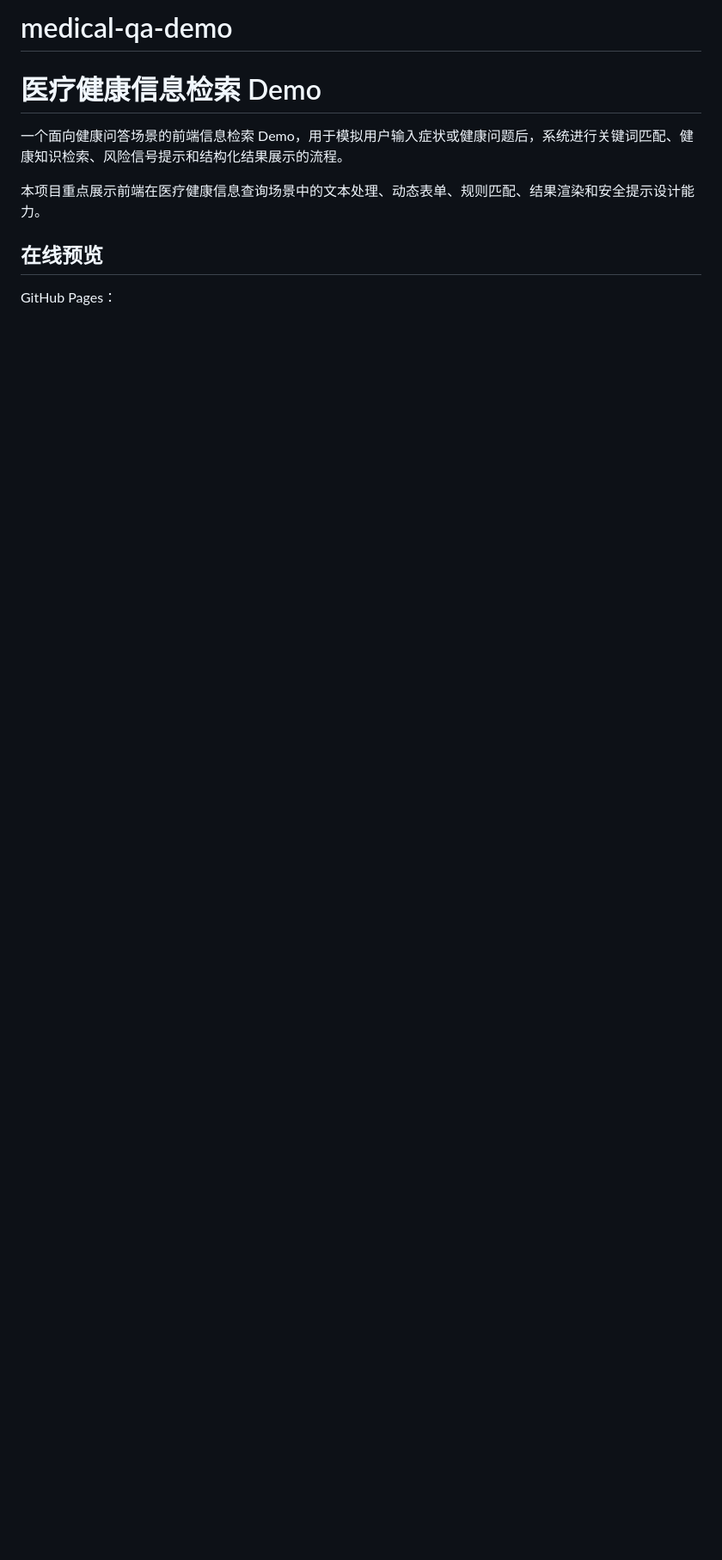
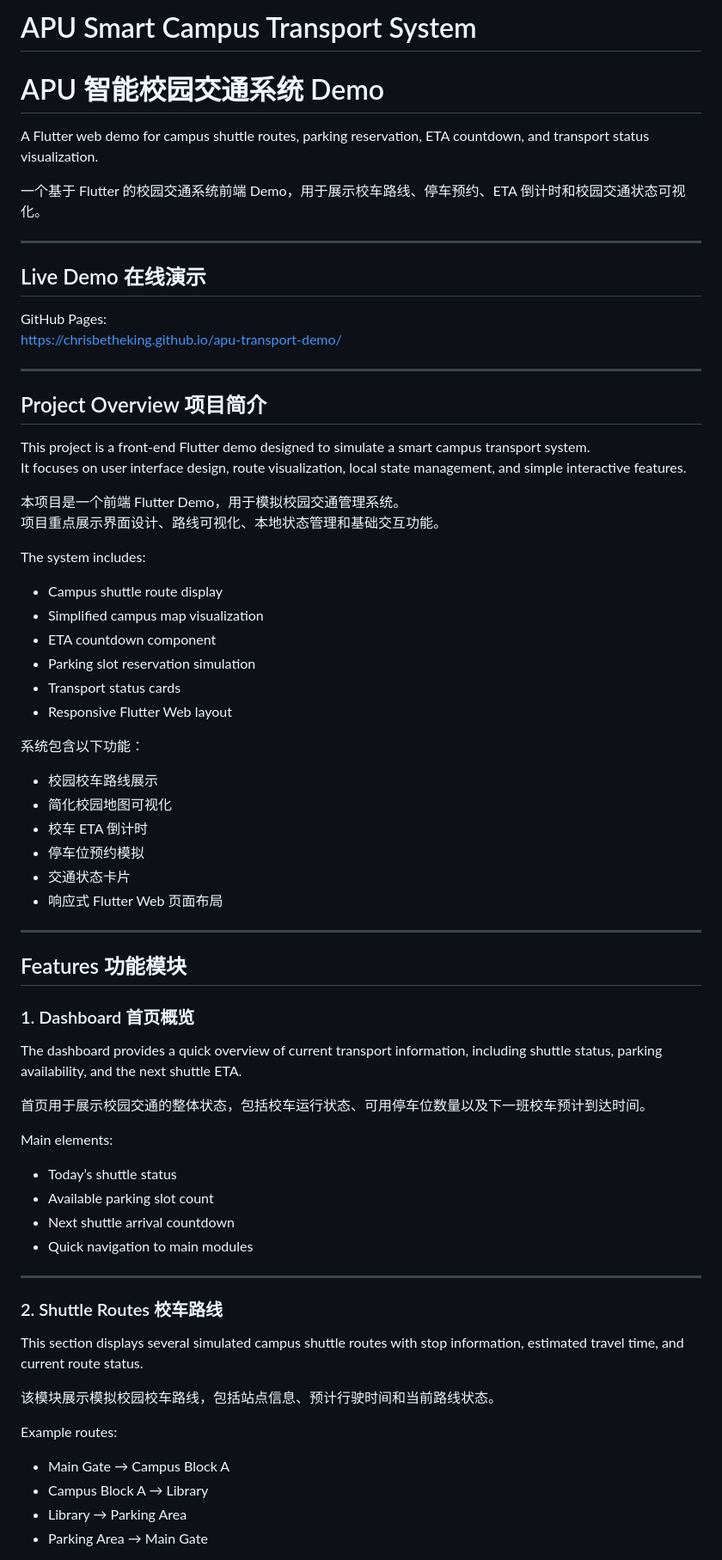
Before and after one commit to Chrisbetheking/medical-qa-demo, a Markdown page: README.md, the part around one of its changes. Shown at 86% size. Rendered like a GitHub page; blank space fills up the shorter version.

```diff
--- a/README.md
+++ b/README.md
@@ -1,10 +1,74 @@
-# medical-qa-demo
-# 医疗健康信息检索 Demo
+# APU Smart Campus Transport System
+# APU 智能校园交通系统 Demo
 
-一个面向健康问答场景的前端信息检索 Demo，用于模拟用户输入症状或健康问题后，系统进行关键词匹配、健康知识检索、风险信号提示和结构化结果展示的流程。
+A Flutter web demo for campus shuttle routes, parking reservation, ETA countdown, and transport status visualization.
 
-本项目重点展示前端在医疗健康信息查询场景中的文本处理、动态表单、规则匹配、结果渲染和安全提示设计能力。
+一个基于 Flutter 的校园交通系统前端 Demo，用于展示校车路线、停车预约、ETA 倒计时和校园交通状态可视化。
 
-## 在线预览
+---
 
-GitHub Pages：
+## Live Demo 在线演示
+
+GitHub Pages:
+https://chrisbetheking.github.io/apu-transport-demo/
+
+---
+
+## Project Overview 项目简介
+
+This project is a front-end Flutter demo designed to simulate a smart campus transport system.
+It focuses on user interface design, route visualization, local state management, and simple interactive features.
+
+本项目是一个前端 Flutter Demo，用于模拟校园交通管理系统。
+项目重点展示界面设计、路线可视化、本地状态管理和基础交互功能。
+
+The system includes:
+
+- Campus shuttle route display
+- Simplified campus map visualization
+- ETA countdown component
+- Parking slot reservation simulation
+- Transport status cards
+- Responsive Flutter Web layout
+
+系统包含以下功能：
+
+- 校园校车路线展示
+- 简化校园地图可视化
+- 校车 ETA 倒计时
+- 停车位预约模拟
+- 交通状态卡片
+- 响应式 Flutter Web 页面布局
+
+---
+
+## Features 功能模块
+
+### 1. Dashboard 首页概览
+
+The dashboard provides a quick overview of current transport information, including shuttle status, parking availability, and the next shuttle ETA.
+
+首页用于展示校园交通的整体状态，包括校车运行状态、可用停车位数量以及下一班校车预计到达时间。
+
+Main elements:
+
+- Today’s shuttle status
+- Available parking slot count
+- Next shuttle arrival countdown
+- Quick navigation to main modules
+
+---
+
+### 2. Shuttle Routes 校车路线
+
+This section displays several simulated campus shuttle routes with stop information, estimated travel time, and current route status.
+
+该模块展示模拟校园校车路线，包括站点信息、预计行驶时间和当前路线状态。
+
+Example routes:
+
+- Main Gate → Campus Block A
+- Campus Block A → Library
+- Library → Parking Area
+- Parking Area → Main Gate
+
```
Also changed, not shown: other parts of README.md (+59 -237 lines).
